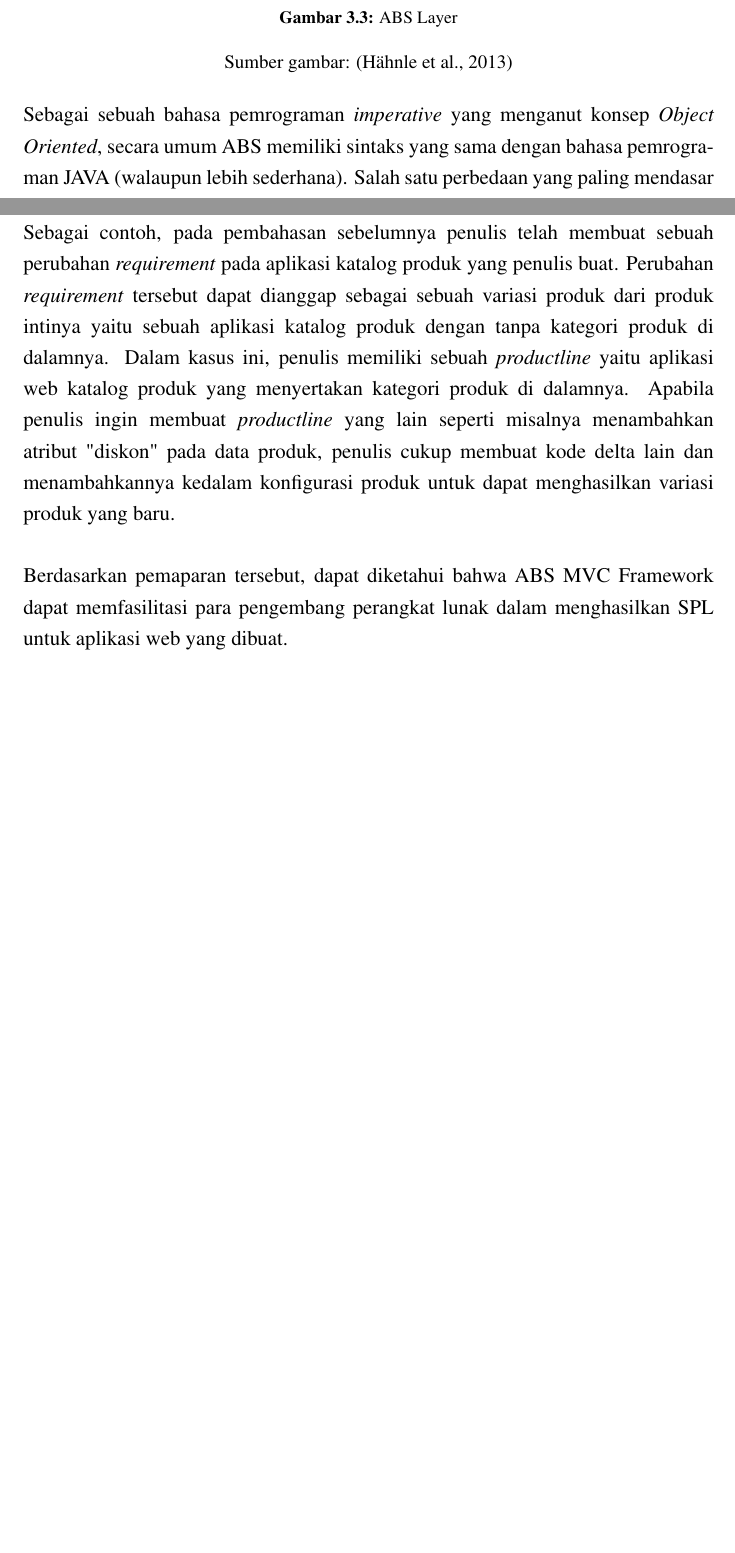
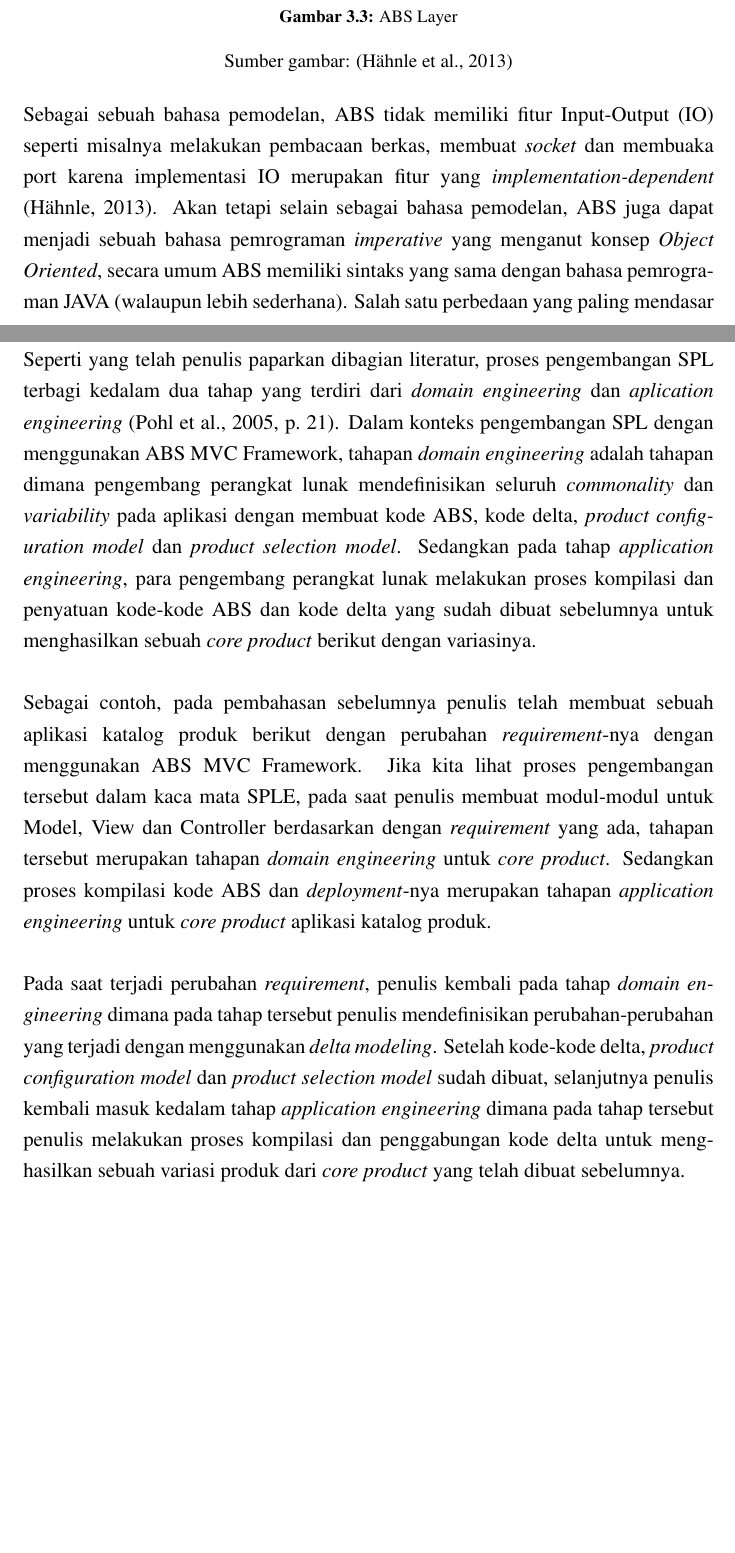
Before and after one commit to devsalman/ABSMVCReport, a LaTeX thesis (00-Thesis.tex, which reads Evaluasi.tex, LandasanTeori.tex): two parts of pages 30 and 119 of 125, joined at a grey line, cut so that both start at the same text, the shorter picture padded with empty space. Compiled offline with pdfLaTeX.

Commit message:
revisi 3

```diff
--- a/Evaluasi.tex
+++ b/Evaluasi.tex
@@ -206,6 +206,8 @@ Berdasarkan pemaparan diatas, dapat diketahui bahwa proses penangan perubahan \t
 
 \textit{Software Product Line Engineering} (SPLE) merupakan sebuah paradigma yang digunakan dalam proses pengembangan perangkat lunak dengan menggunakan prinsip \textit{platform} dan \textit{mass customisation} \citep[p.~14]{pohl2005software}. Dengan menggunakan paradigma ini, para pengembang perangkat lunak dapat menciptakan banyak variasi produk dari produk inti (\textit{core product}) yang dibuat dengan cara melakukan proses perubahan (\textit{customization}) pada produk tersebut. Dalam konteks ABS MVC Framework, proses pembuatan SPLE dapat dilakukan dengan menggunakan pendekatan \textit{delta modeling}. Dengan menggunakan pendekatan ini, para pengembang perangkat lunak dapat menerapkan prinsip \textit{platform} dengan cara membuat \textit{core product} menggunakan kode ABS dan prinsip \textit{mass customization} dengan cara membuat banyak kode delta yang nantinya akan diterapkan di dalam \textit{core product} tersebut untuk dapat menghasilkan banyak variasi produk / \textit{productline}.\\
 
-Sebagai contoh, pada pembahasan sebelumnya penulis telah membuat sebuah perubahan \textit{requirement} pada aplikasi katalog produk yang penulis buat. Perubahan \textit{requirement} tersebut dapat dianggap sebagai sebuah variasi produk dari produk intinya yaitu sebuah aplikasi katalog produk dengan tanpa kategori produk di dalamnya. Dalam kasus ini, penulis memiliki sebuah \textit{productline} yaitu aplikasi web katalog produk yang menyertakan kategori produk di dalamnya. Apabila penulis ingin membuat \textit{productline} yang lain seperti misalnya menambahkan atribut "diskon" pada data produk, penulis cukup membuat kode delta lain dan menambahkannya kedalam konfigurasi produk untuk dapat menghasilkan variasi produk yang baru.\\
+Seperti yang telah penulis paparkan dibagian literatur, proses pengembangan SPL terbagi kedalam dua tahap yang terdiri dari \textit{domain engineering} dan \textit{aplication engineering} \citep[p.~21]{pohl2005software}. Dalam konteks pengembangan SPL dengan menggunakan ABS MVC Framework, tahapan \textit{domain engineering} adalah tahapan dimana pengembang perangkat lunak mendefinisikan seluruh \textit{commonality} dan \textit{variability} pada aplikasi dengan membuat kode ABS, kode delta, \textit{product configuration model} dan \textit{product selection model}. Sedangkan pada tahap \textit{application engineering}, para pengembang perangkat lunak melakukan proses kompilasi dan penyatuan kode-kode ABS dan kode delta yang sudah dibuat sebelumnya untuk menghasilkan sebuah \textit{core product} berikut dengan variasinya.\\
 
-Berdasarkan pemaparan tersebut, dapat diketahui bahwa ABS MVC Framework dapat memfasilitasi para pengembang perangkat lunak dalam menghasilkan SPL untuk aplikasi web yang dibuat.
+Sebagai contoh, pada pembahasan sebelumnya penulis telah membuat sebuah aplikasi katalog produk berikut dengan perubahan \textit{requirement}-nya dengan menggunakan ABS MVC Framework. Jika kita lihat proses pengembangan tersebut dalam kaca mata SPLE, pada saat penulis membuat modul-modul untuk Model, View dan Controller berdasarkan dengan \textit{requirement} yang ada, tahapan tersebut merupakan tahapan \textit{domain engineering} untuk \textit{core product}. Sedangkan proses kompilasi kode ABS dan \textit{deployment}-nya merupakan tahapan \textit{application engineering} untuk \textit{core product} aplikasi katalog produk.\\
+
+Pada saat terjadi perubahan \textit{requirement}, penulis kembali pada tahap \textit{domain engineering} dimana pada tahap tersebut penulis mendefinisikan perubahan-perubahan yang terjadi dengan menggunakan \textit{delta modeling}. Setelah kode-kode delta, \textit{product configuration model} dan \textit{product selection model} sudah dibuat, selanjutnya penulis kembali masuk kedalam tahap \textit{application engineering} dimana pada tahap tersebut penulis melakukan proses kompilasi dan penggabungan kode delta untuk menghasilkan sebuah variasi produk dari \textit{core product} yang telah dibuat sebelumnya.
--- a/LandasanTeori.tex
+++ b/LandasanTeori.tex
@@ -117,7 +117,7 @@ Abstract Behavioural Specification Language (ABS) merupakan sebuah bahasa pemode
 {\small Sumber gambar: \citep{hahnle2013hats}}
 \end{center}
 
-Sebagai sebuah bahasa pemrograman \textit{imperative} yang menganut konsep \textit{Object Oriented}, secara umum ABS memiliki sintaks yang sama dengan bahasa pemrograman JAVA (walaupun lebih sederhana). Salah satu perbedaan yang paling mendasar antara ABS dengan JAVA adalah pada konsep \textit{code reuse}-nya. Pada bahasa pemrograman JAVA, konsep \textit{code reuse} diimplementasikan dengan cara membuat \textit{code inheritance} sedangkan pada ABS konsep tersebut diimplementasikan dalam betuk kode delta \citep{hahnle2013hats}. Kode delta pada ABS merupakan sebuah kumpulan kode yang mendeskripsikan perubahan-perubahan kode pada kelas yang dituju. Dengan adanya konsep ini, ABS dapat melakukan manipulasi kelas seperti menambah atau menghilangkan \textit{variable} dan \textit{method}. \\
+Sebagai sebuah bahasa pemodelan, ABS tidak memiliki fitur Input-Output (IO) seperti misalnya melakukan pembacaan berkas, membuat \textit{socket} dan membuaka port karena implementasi IO merupakan fitur yang \textit{implementation-dependent} \citep{hahnle2013abstract}. Akan tetapi selain sebagai bahasa pemodelan, ABS juga dapat menjadi sebuah bahasa pemrograman \textit{imperative} yang menganut konsep \textit{Object Oriented}, secara umum ABS memiliki sintaks yang sama dengan bahasa pemrograman JAVA (walaupun lebih sederhana). Salah satu perbedaan yang paling mendasar antara ABS dengan JAVA adalah pada konsep \textit{code reuse}-nya. Pada bahasa pemrograman JAVA, konsep \textit{code reuse} diimplementasikan dengan cara membuat \textit{code inheritance} sedangkan pada ABS konsep tersebut diimplementasikan dalam betuk kode delta \citep{hahnle2013hats}. Kode delta pada ABS merupakan sebuah kumpulan kode yang mendeskripsikan perubahan-perubahan kode pada kelas yang dituju. Dengan adanya konsep ini, ABS dapat melakukan manipulasi kelas seperti menambah atau menghilangkan \textit{variable} dan \textit{method}. \\
 
 Seperti yang sudah disebutkan sebelumnya bahwa di dalam ABS konsep \textit{code reuse} diimplementasikan dalam bentuk kode delta. Kode delta tersebut nantinya akan digunakan untuk memodelkan \textit{variability} yang terjadi di tingkat \textit{source code}. pemodelan \textit{variability} ini merupakan sebuah pendekatan yang dilakukan oleh ABS dalam menangani perubahan \textit{requirement} pada perangkat lunak. Proses pemodelan \textit{variability} ini biasa disebut juga sebagai proses \textit{delta modeling}. \\
 
```
Also changed, not shown: 00-Thesis.tex (+1 -1 lines), Implementasi2.tex (+2 -1 lines), conf/bib.bib (+9 -0 lines), LandasanTeori.tex (2 more changed lines).
